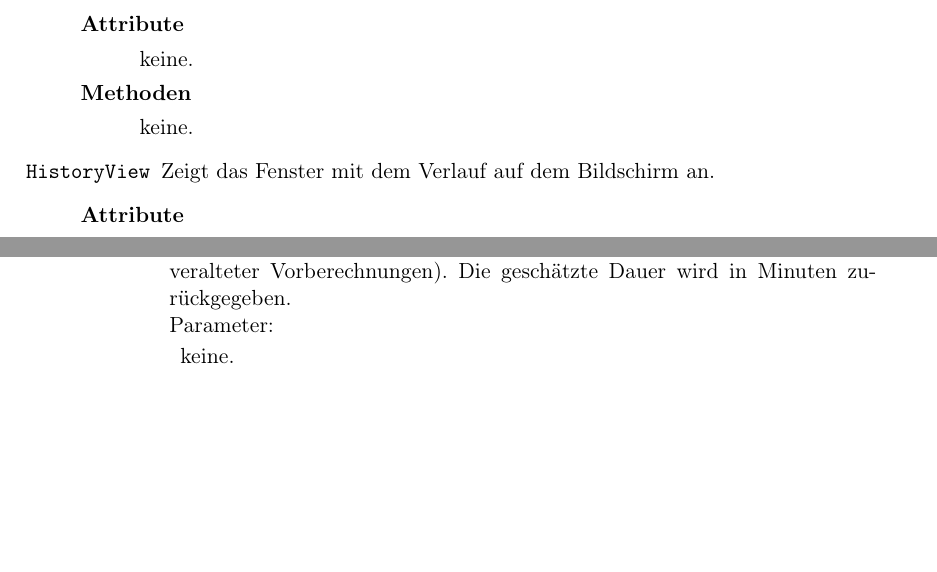
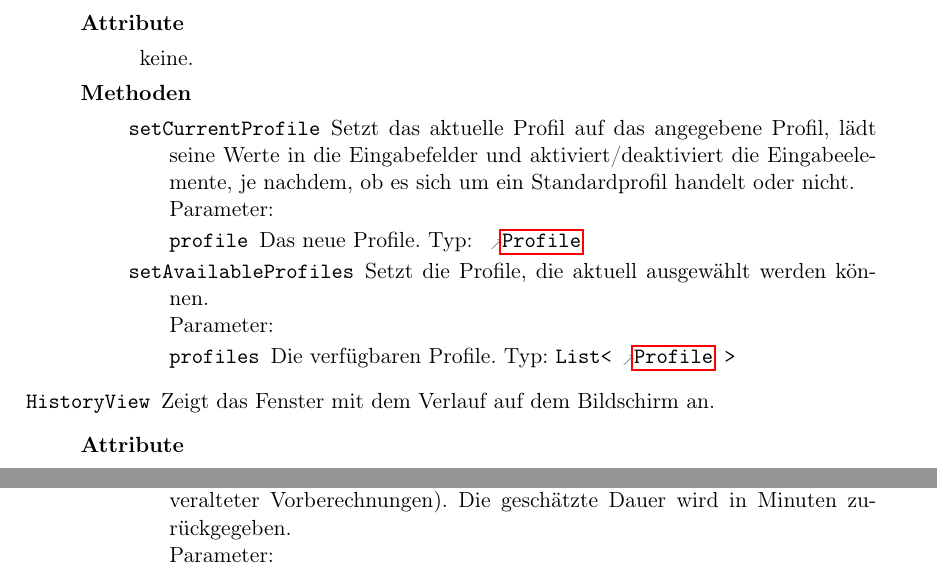
Before and after one commit to routeKIT/routeKIT, a LaTeX document (entwurf/entwurf.tex): two parts of pages 14 and 19 of 21, joined at a grey line, cut so that both start at the same text, the shorter picture padded with empty space. Compiled offline with pdfLaTeX.

Commit message:
Entwurf: Add two methods to ProfileManagerView

```diff
--- a/entwurf/entwurf.tex
+++ b/entwurf/entwurf.tex
@@ -819,7 +819,22 @@ Um die Routenberechnung zu beschleunigen, wird pro \gls{profil} und \gls{karte}
    \class{ProfileManagerView}
         {Zeigt das Fenster der Profilverwaltung auf dem Bildschirm an.}
         {\keine}
-        {\keine}
+        {
+          \method{setCurrentProfile}
+                 {
+                   \param{profile}{\refclass{Profile}}{Das neue Profile.}
+                 }
+                 {
+                   Setzt das aktuelle Profil auf das angegebene Profil, lädt seine Werte in die Eingabefelder und aktiviert/deaktiviert die Eingabeelemente, je nachdem, ob es sich um ein Standardprofil handelt oder nicht.
+                 }
+          \method{setAvailableProfiles}
+                 {
+                   \param{profiles}{List<\refclass{Profile}>}{Die verfügbaren Profile.}
+                 }
+                 {
+                   Setzt die Profile, die aktuell ausgewählt werden können.
+                 }
+        }
 
   \class{HistoryView}
         {Zeigt das Fenster mit dem Verlauf auf dem Bildschirm an.}
```
Also changed, not shown: 1 other file.
